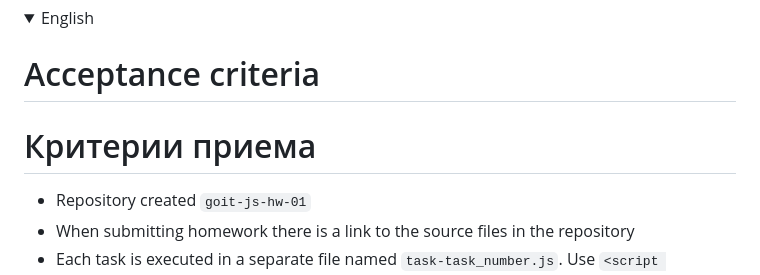
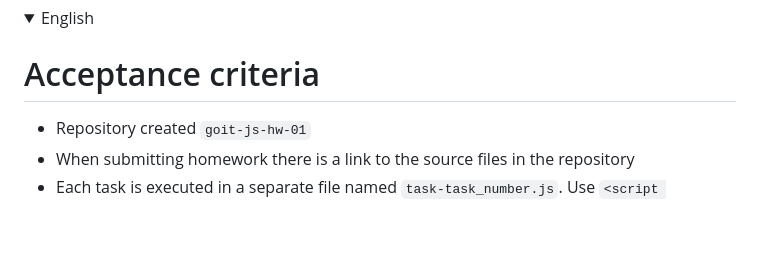
Before and after one commit to lordponchik/goit-js-hw-01, a Markdown page: README.md, the part around the change. Drawn GitHub-style; folded sections open; blank space fills up the shorter version.

```diff
--- a/README.md
+++ b/README.md
@@ -8,8 +8,6 @@
 	<summary>English</summary>
 
 # Acceptance criteria
-
-# Критерии приема
 
 - Repository created `goit-js-hw-01`
 - When submitting homework there is a link to the source files in the repository
```
